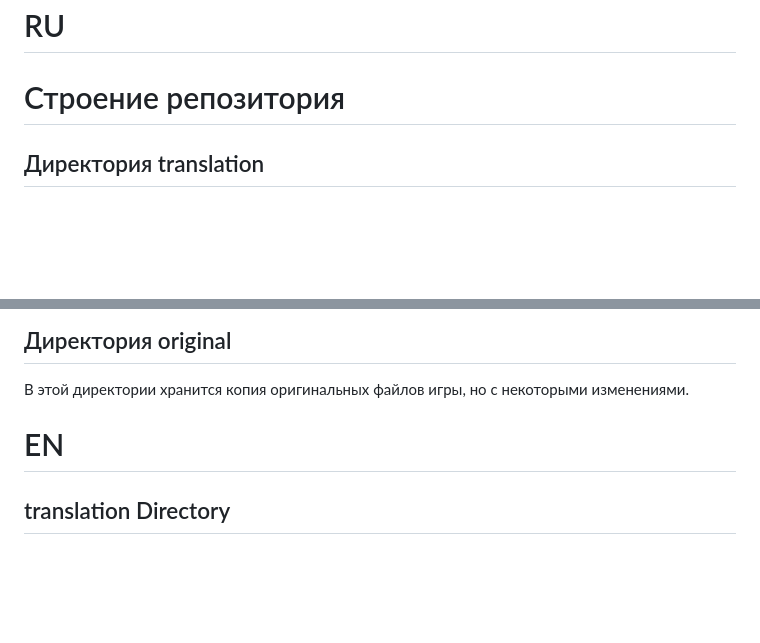
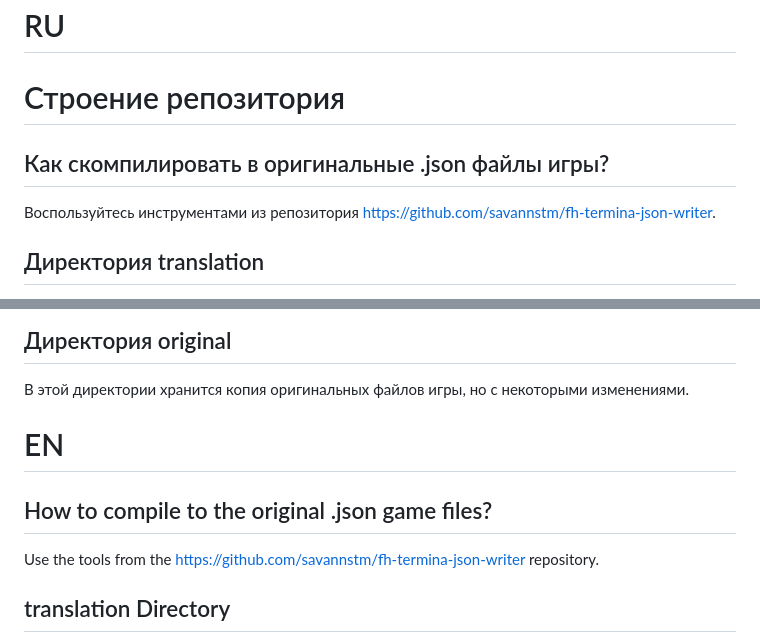
Before and after one commit to savannstm/fh2-termina-translation, a Markdown page: README.md, 2 parts joined by grey strips. Rendered like a GitHub page; blank space fills up the shorter version.

```diff
--- a/README.md
+++ b/README.md
@@ -1,6 +1,10 @@
 # RU
 
 # Строение репозитория
+
+## Как скомпилировать в оригинальные .json файлы игры?
+
+Воспользуйтесь инструментами из репозитория https://github.com/savannstm/fh-termina-json-writer.
 
 ## Директория translation
 
@@ -27,6 +31,10 @@
 
 # EN
 
+## How to compile to the original .json game files?
+
+Use the tools from the https://github.com/savannstm/fh-termina-json-writer repository.
+
 ## translation Directory
 
 This directory contains translation files with .txt extension. If you want to edit the translation - you need to edit exactly them, and then compile them using CLI binary, or compile with the GUI.
```
